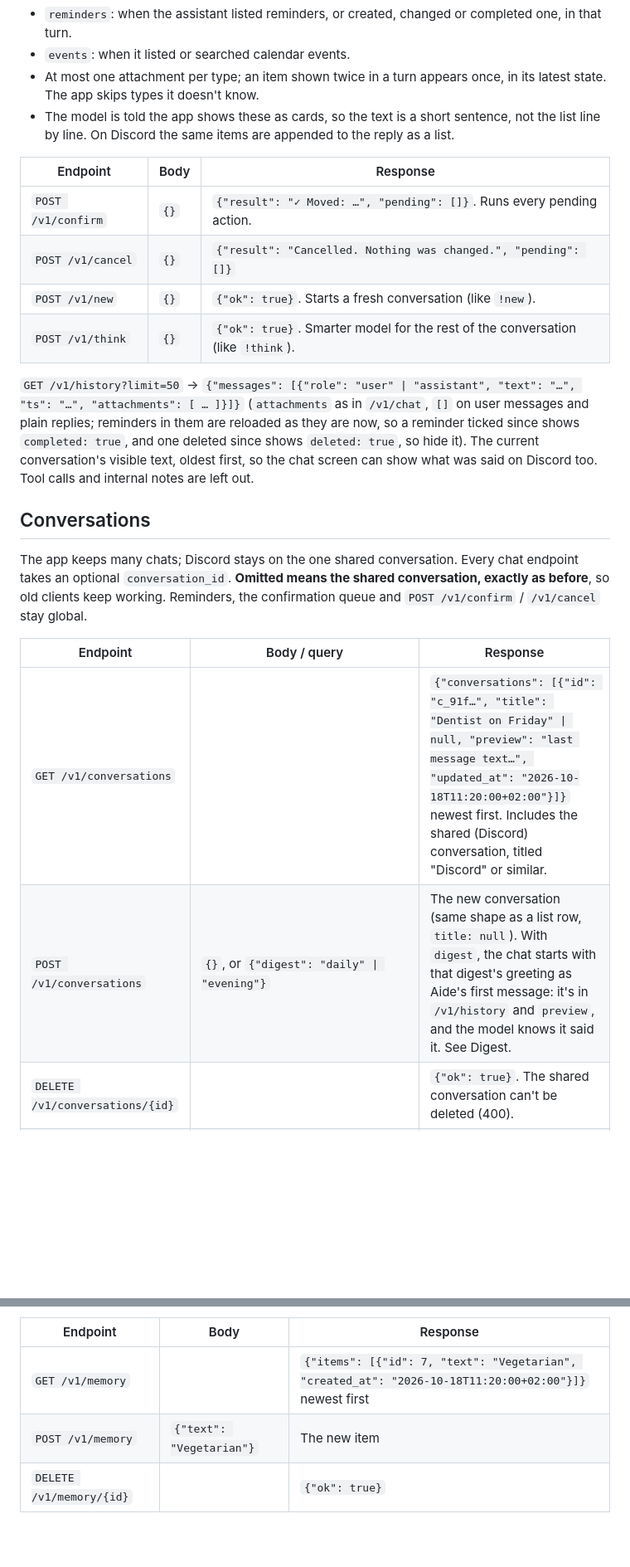
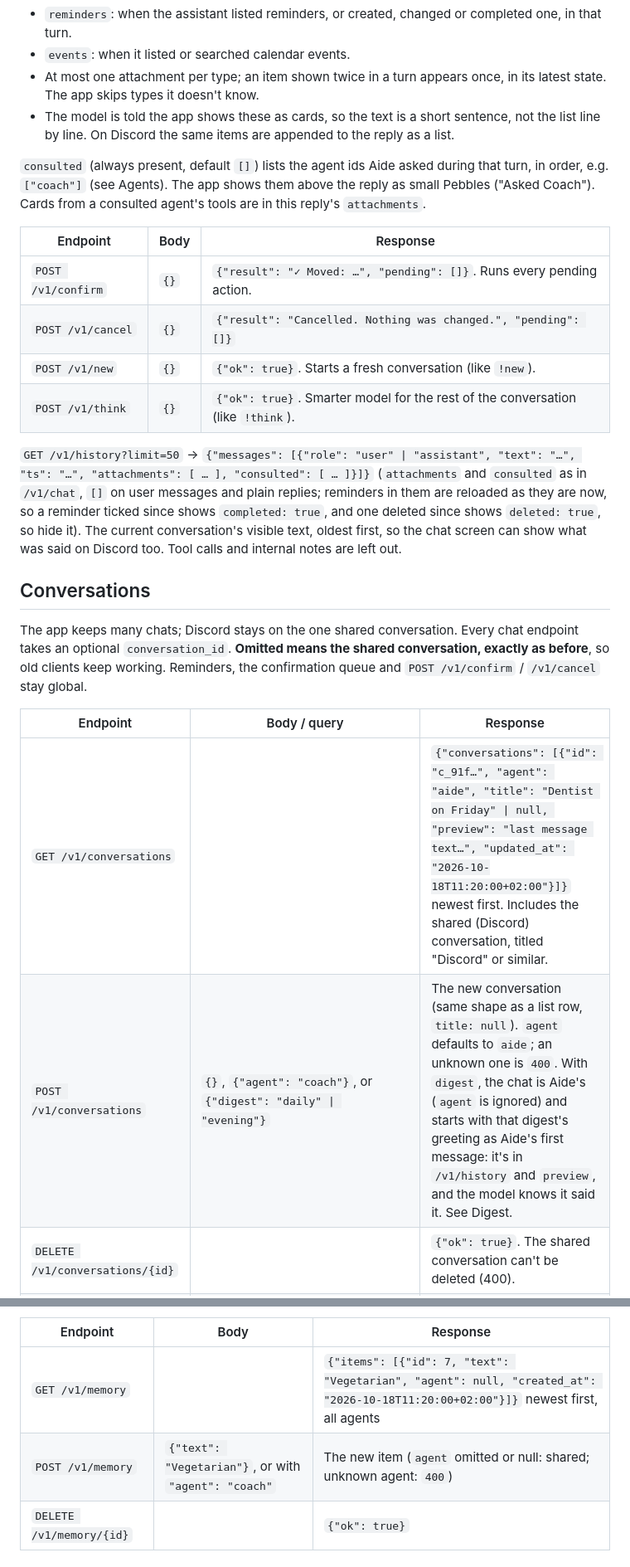
Before and after one commit to filippocappa/aide, a Markdown page: docs/API.md, 2 parts joined by grey strips. Shown at 83% size. Rendered like a GitHub page; blank space fills up the shorter version.

```diff
--- a/docs/API.md
+++ b/docs/API.md
@@ -57,6 +57,10 @@ from the tools the assistant used in that turn, not parsed from its text:
 - The model is told the app shows these as cards, so the text is a short sentence, not the list line by line.
   On Discord the same items are appended to the reply as a list.
 
+`consulted` (always present, default `[]`) lists the agent ids Aide asked during that turn, in order, e.g.
+`["coach"]` (see Agents). The app shows them above the reply as small Pebbles ("Asked Coach"). Cards from a
+consulted agent's tools are in this reply's `attachments`.
+
 | Endpoint | Body | Response |
 |---|---|---|
 | `POST /v1/confirm` | `{}` | `{"result": "✓ Moved: …", "pending": []}`. Runs every pending action. |
@@ -64,8 +68,8 @@ from the tools the assistant used in that turn, not parsed from its text:
 | `POST /v1/new` | `{}` | `{"ok": true}`. Starts a fresh conversation (like `!new`). |
 | `POST /v1/think` | `{}` | `{"ok": true}`. Smarter model for the rest of the conversation (like `!think`). |
 
-`GET /v1/history?limit=50` → `{"messages": [{"role": "user" | "assistant", "text": "…", "ts": "…", "attachments": [ … ]}]}`
-(`attachments` as in `/v1/chat`, `[]` on user messages and plain replies; reminders in them are reloaded as they are now,
+`GET /v1/history?limit=50` → `{"messages": [{"role": "user" | "assistant", "text": "…", "ts": "…", "attachments": [ … ], "consulted": [ … ]}]}`
+(`attachments` and `consulted` as in `/v1/chat`, `[]` on user messages and plain replies; reminders in them are reloaded as they are now,
 so a reminder ticked since shows `completed: true`, and one deleted since shows `deleted: true`, so hide it). The current conversation's visible text, oldest first, so the chat screen can show what was said on Discord too. Tool calls and internal notes are left out.
 
 ## Conversations
@@ -74,8 +78,8 @@ The app keeps many chats; Discord stays on the one shared conversation. Every ch
 
 | Endpoint | Body / query | Response |
 |---|---|---|
-| `GET /v1/conversations` | | `{"conversations": [{"id": "c_91f…", "title": "Dentist on Friday" \| null, "preview": "last message text…", "updated_at": "2026-10-18T11:20:00+02:00"}]}` newest first. Includes the shared (Discord) conversation, titled "Discord" or similar. |
-| `POST /v1/conversations` | `{}`, or `{"digest": "daily" \| "evening"}` | The new conversation (same shape as a list row, `title: null`). With `digest`, the chat starts with that digest's greeting as Aide's first message: it's in `/v1/history` and `preview`, and the model knows it said it. See Digest. |
+| `GET /v1/conversations` | | `{"conversations": [{"id": "c_91f…", "agent": "aide", "title": "Dentist on Friday" \| null, "preview": "last message text…", "updated_at": "2026-10-18T11:20:00+02:00"}]}` newest first. Includes the shared (Discord) conversation, titled "Discord" or similar. |
+| `POST /v1/conversations` | `{}`, `{"agent": "coach"}`, or `{"digest": "daily" \| "evening"}` | The new conversation (same shape as a list row, `title: null`). `agent` defaults to `aide`; an unknown one is `400`. With `digest`, the chat is Aide's (`agent` is ignored) and starts with that digest's greeting as Aide's first message: it's in `/v1/history` and `preview`, and the model knows it said it. See Digest. |
 | `DELETE /v1/conversations/{id}` | | `{"ok": true}`. The shared conversation can't be deleted (400). |
 | `POST /v1/chat` | `{"text": "…", "conversation_id": "c_91f…"}` | Same as before, plus `"conversation_id"`. The server sets `title` from the first exchange. |
 | `GET /v1/history` | `?limit=50&conversation_id=c_91f…` | As before, for that conversation. |
@@ -89,8 +146,8 @@ Short facts Aide keeps between chats (preferences, names, routines). The server
 
 | Endpoint | Body | Response |
 |---|---|---|
-| `GET /v1/memory` | | `{"items": [{"id": 7, "text": "Vegetarian", "created_at": "2026-10-18T11:20:00+02:00"}]}` newest first |
-| `POST /v1/memory` | `{"text": "Vegetarian"}` | The new item |
+| `GET /v1/memory` | | `{"items": [{"id": 7, "text": "Vegetarian", "agent": null, "created_at": "2026-10-18T11:20:00+02:00"}]}` newest first, all agents |
+| `POST /v1/memory` | `{"text": "Vegetarian"}`, or with `"agent": "coach"` | The new item (`agent` omitted or null: shared; unknown agent: `400`) |
 | `DELETE /v1/memory/{id}` | | `{"ok": true}` |
 
 ## Digest
```
Also changed, not shown: other parts of docs/API.md (+54 -1 lines).
